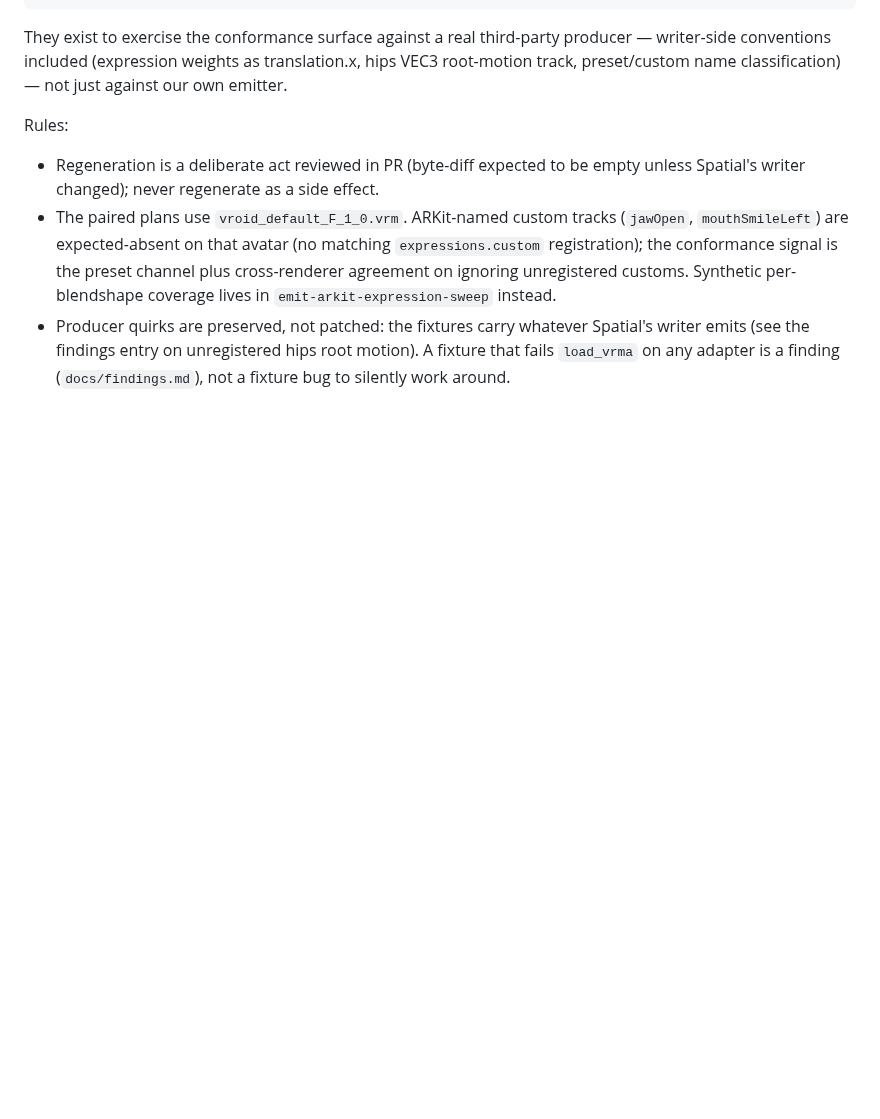
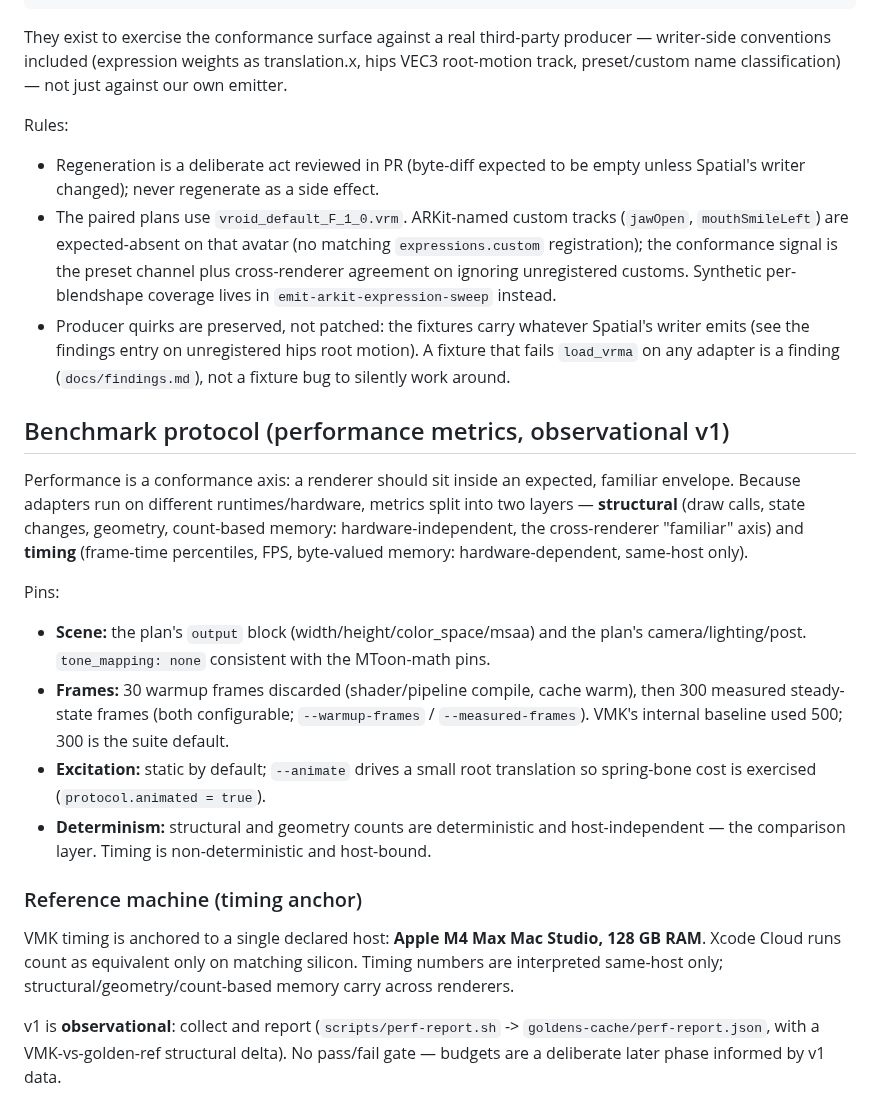
Before and after one commit to arkavo-org/vrm-conformance, a Markdown page: docs/methodology.md, the part around the change. Rendered like a GitHub page; blank space fills up the shorter version.

```diff
--- a/docs/methodology.md
+++ b/docs/methodology.md
@@ -371,3 +371,38 @@ Rules:
   Spatial's writer emits (see the findings entry on unregistered hips root
   motion). A fixture that fails `load_vrma` on any adapter is a finding
   (`docs/findings.md`), not a fixture bug to silently work around.
+
+## Benchmark protocol (performance metrics, observational v1)
+
+Performance is a conformance axis: a renderer should sit inside an expected,
+familiar envelope. Because adapters run on different runtimes/hardware, metrics
+split into two layers — **structural** (draw calls, state changes, geometry,
+count-based memory: hardware-independent, the cross-renderer "familiar" axis)
+and **timing** (frame-time percentiles, FPS, byte-valued memory:
+hardware-dependent, same-host only).
+
+Pins:
+
+- **Scene:** the plan's `output` block (width/height/color_space/msaa) and the
+  plan's camera/lighting/post. `tone_mapping: none` consistent with the
+  MToon-math pins.
+- **Frames:** 30 warmup frames discarded (shader/pipeline compile, cache warm),
+  then 300 measured steady-state frames (both configurable;
+  `--warmup-frames` / `--measured-frames`). VMK's internal baseline used 500;
+  300 is the suite default.
+- **Excitation:** static by default; `--animate` drives a small root
+  translation so spring-bone cost is exercised (`protocol.animated = true`).
+- **Determinism:** structural and geometry counts are deterministic and
+  host-independent — the comparison layer. Timing is non-deterministic and
+  host-bound.
+
+### Reference machine (timing anchor)
+
+VMK timing is anchored to a single declared host: **Apple M4 Max Mac Studio,
+128 GB RAM**. Xcode Cloud runs count as equivalent only on matching silicon.
+Timing numbers are interpreted same-host only; structural/geometry/count-based
+memory carry across renderers.
+
+v1 is **observational**: collect and report (`scripts/perf-report.sh` ->
+`goldens-cache/perf-report.json`, with a VMK-vs-golden-ref structural delta).
+No pass/fail gate — budgets are a deliberate later phase informed by v1 data.
```
Also changed, not shown: docs/operation-contract.md (+33 -0 lines).
